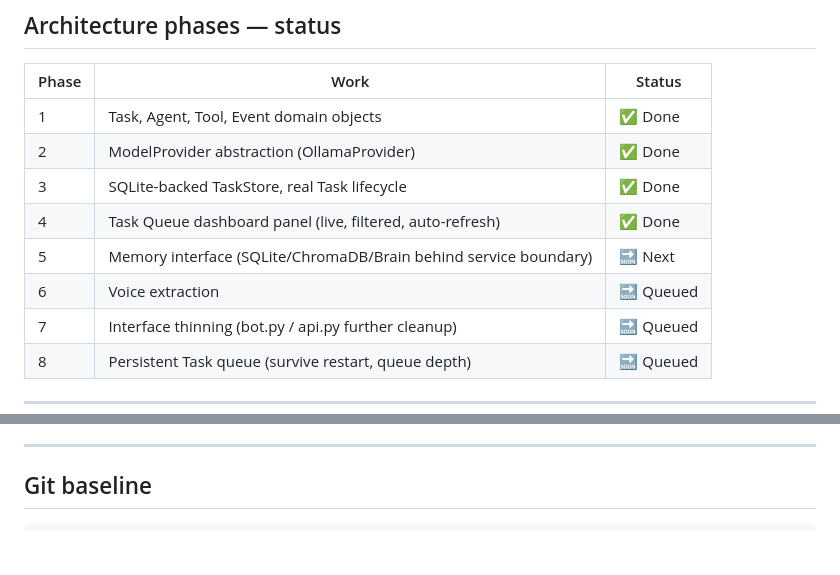
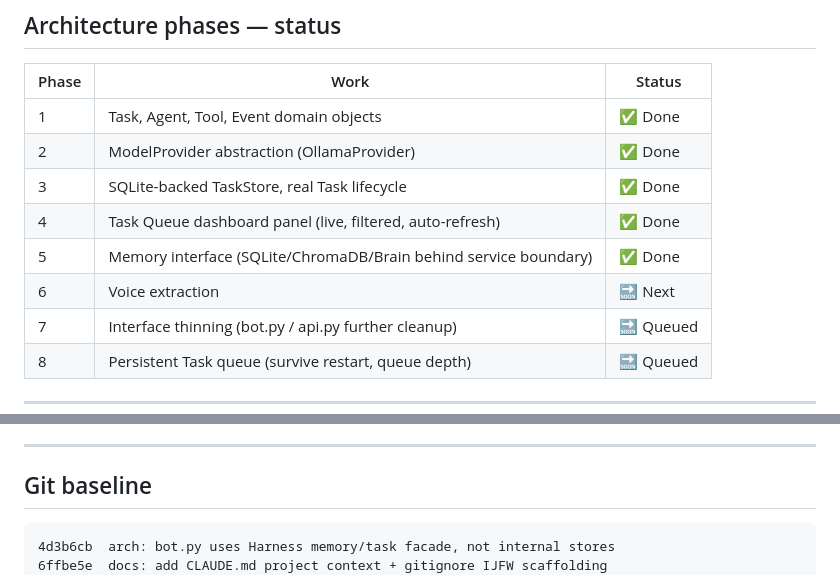
Before and after one commit to demondavies/AgenticOS, a Markdown page: CLAUDE.md, 2 parts joined by grey strips. Rendered like a GitHub page; blank space fills up the shorter version.

Commit message:
docs: mark Phase 5 done, advance Phase 6 to next, update git baseline

````diff
--- a/CLAUDE.md
+++ b/CLAUDE.md
@@ -40,8 +40,8 @@ Capability  (capabilities/)
 | 2 | ModelProvider abstraction (OllamaProvider) | ✅ Done |
 | 3 | SQLite-backed TaskStore, real Task lifecycle | ✅ Done |
 | 4 | Task Queue dashboard panel (live, filtered, auto-refresh) | ✅ Done |
-| 5 | Memory interface (SQLite/ChromaDB/Brain behind service boundary) | 🔜 Next |
-| 6 | Voice extraction | 🔜 Queued |
+| 5 | Memory interface (SQLite/ChromaDB/Brain behind service boundary) | ✅ Done |
+| 6 | Voice extraction | 🔜 Next |
 | 7 | Interface thinning (bot.py / api.py further cleanup) | 🔜 Queued |
 | 8 | Persistent Task queue (survive restart, queue depth) | 🔜 Queued |
 
@@ -135,6 +135,8 @@ All five must be green. Architecture contract test is the canonical boundary enf
 ## Git baseline
 
 ```
+4d3b6cb  arch: bot.py uses Harness memory/task facade, not internal stores
+6ffbe5e  docs: add CLAUDE.md project context + gitignore IJFW scaffolding
 afb35b4  feat(web): add live Task Queue panel to dashboard
 1746310  arch: add list_tasks/get_task as canonical conversational Tools
 c27db31  chore: remove dead legacy bot_memory files
````
